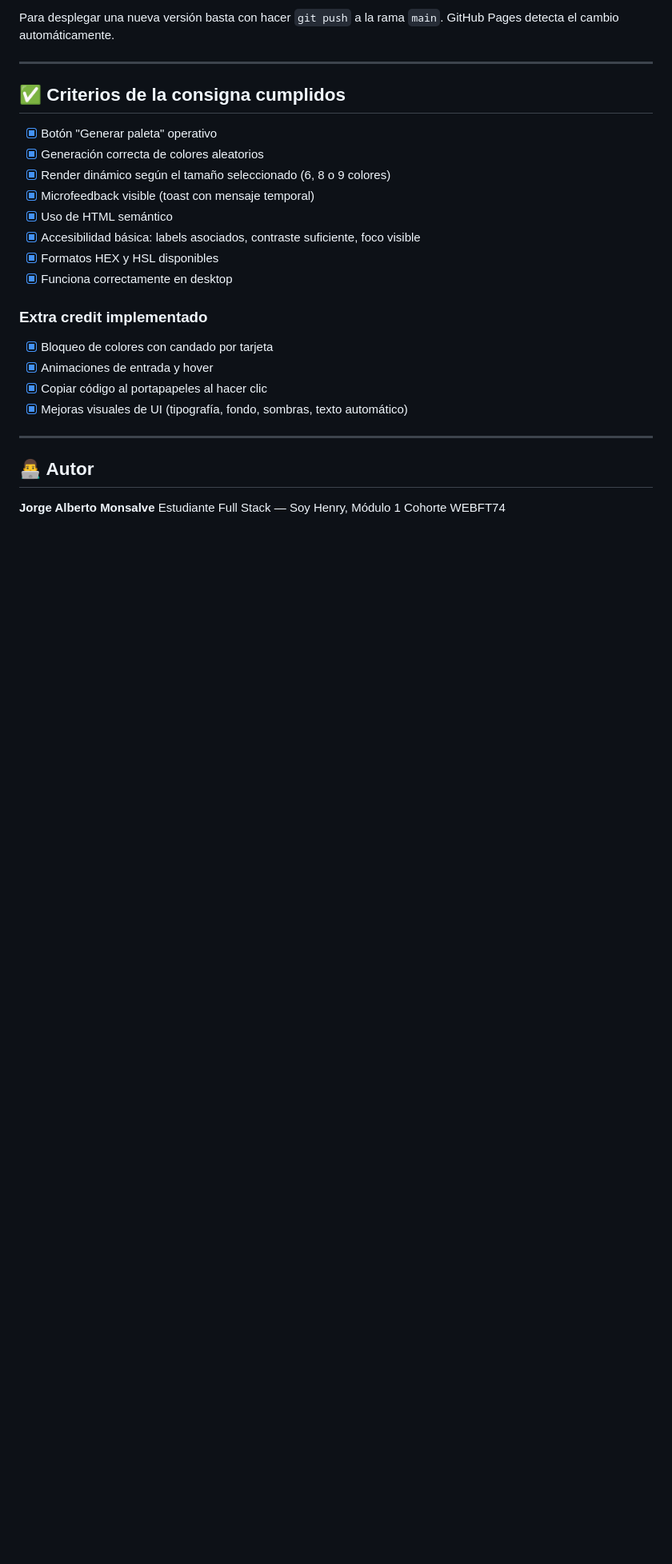
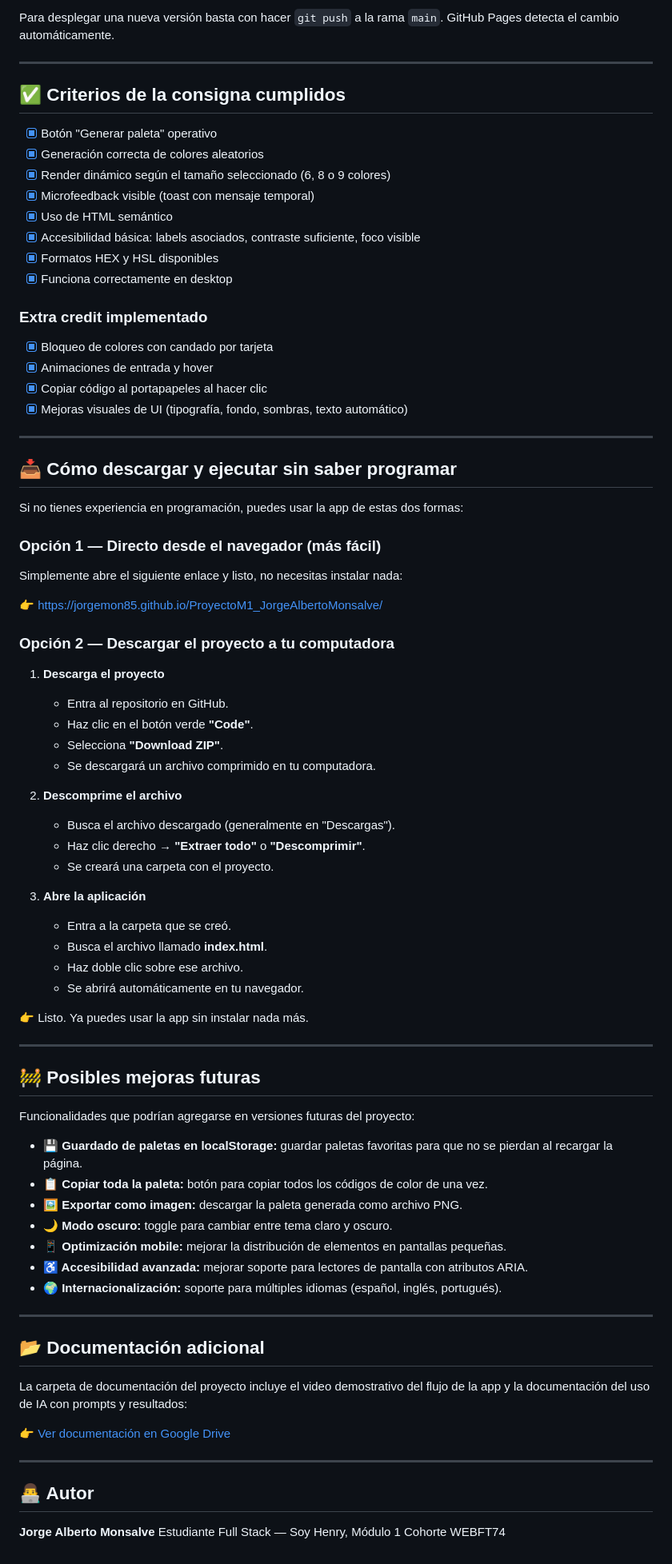
Before and after one commit to jorgemon85/ProyectoM1_JorgeAlbertoMonsalve, a Markdown page: README.md, the part around the change. Shown at 80% size. Rendered like a GitHub page; blank space fills up the shorter version.

Commit message:
Se complementa README con instrucciones de descarga y sección de mejoras futuras

```diff
--- a/README.md
+++ b/README.md
@@ -370,6 +370,60 @@ Para desplegar una nueva versión basta con hacer `git push` a la rama `main`. G
 
 ---
 
+## 📥 Cómo descargar y ejecutar sin saber programar
+
+Si no tienes experiencia en programación, puedes usar la app de estas dos formas:
+
+### Opción 1 — Directo desde el navegador (más fácil)
+Simplemente abre el siguiente enlace y listo, no necesitas instalar nada:
+
+👉 [https://jorgemon85.github.io/ProyectoM1_JorgeAlbertoMonsalve/](https://jorgemon85.github.io/ProyectoM1_JorgeAlbertoMonsalve/)
+
+### Opción 2 — Descargar el proyecto a tu computadora
+
+1. **Descarga el proyecto**
+   - Entra al repositorio en GitHub.
+   - Haz clic en el botón verde **"Code"**.
+   - Selecciona **"Download ZIP"**.
+   - Se descargará un archivo comprimido en tu computadora.
+
+2. **Descomprime el archivo**
+   - Busca el archivo descargado (generalmente en "Descargas").
+   - Haz clic derecho → **"Extraer todo"** o **"Descomprimir"**.
+   - Se creará una carpeta con el proyecto.
+
+3. **Abre la aplicación**
+   - Entra a la carpeta que se creó.
+   - Busca el archivo llamado **index.html**.
+   - Haz doble clic sobre ese archivo.
+   - Se abrirá automáticamente en tu navegador.
+
+👉 Listo. Ya puedes usar la app sin instalar nada más.
+
+---
+
+## 🚧 Posibles mejoras futuras
+
+Funcionalidades que podrían agregarse en versiones futuras del proyecto:
+
+- **💾 Guardado de paletas en localStorage:** guardar paletas favoritas para que no se pierdan al recargar la página.
+- **📋 Copiar toda la paleta:** botón para copiar todos los códigos de color de una vez.
+- **🖼️ Exportar como imagen:** descargar la paleta generada como archivo PNG.
+- **🌙 Modo oscuro:** toggle para cambiar entre tema claro y oscuro.
+- **📱 Optimización mobile:** mejorar la distribución de elementos en pantallas pequeñas.
+- **♿ Accesibilidad avanzada:** mejorar soporte para lectores de pantalla con atributos ARIA.
+- **🌍 Internacionalización:** soporte para múltiples idiomas (español, inglés, portugués).
+
+---
+
+## 📂 Documentación adicional
+
+La carpeta de documentación del proyecto incluye el video demostrativo del flujo de la app y la documentación del uso de IA con prompts y resultados:
+
+👉 [Ver documentación en Google Drive](https://drive.google.com/drive/folders/11OaApIbbnJ_lC3eBUyOVrNuE9mFE4Eg1?usp=sharing)
+
+---
+
 ## 👨‍💻 Autor
 
 **Jorge Alberto Monsalve**
```
